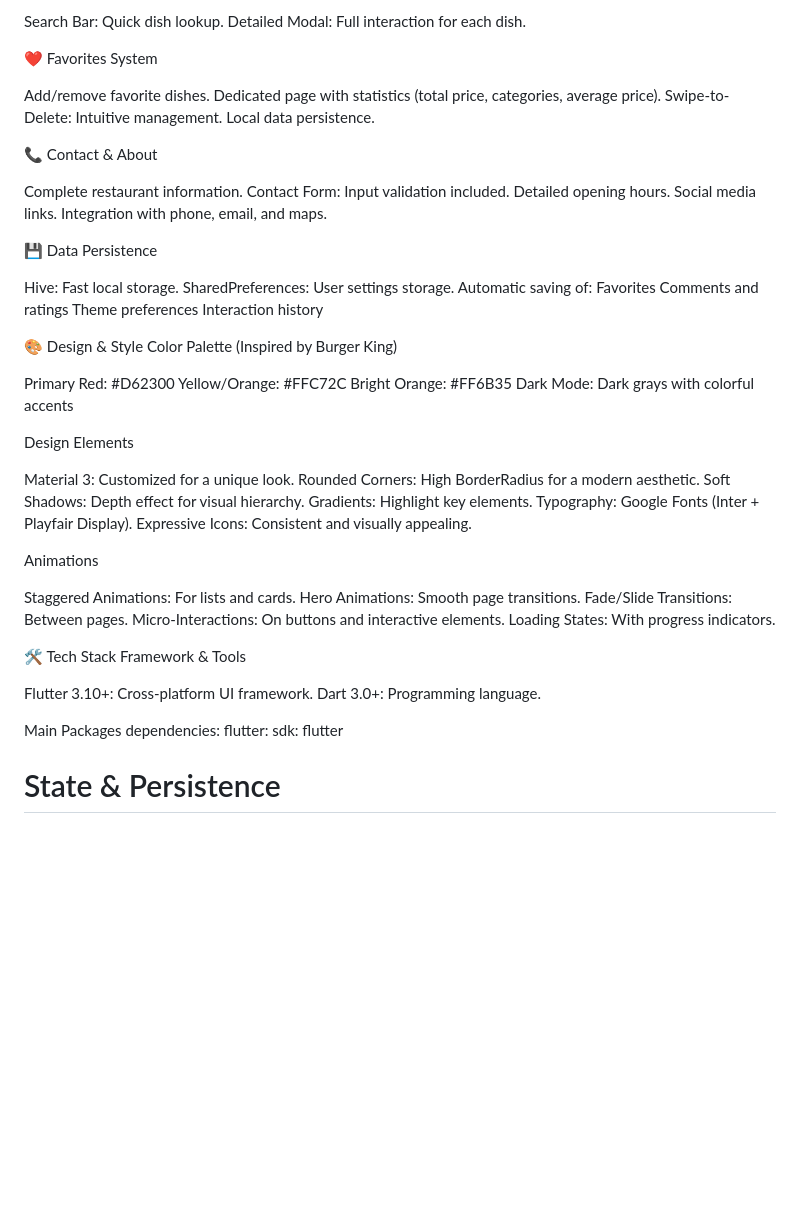
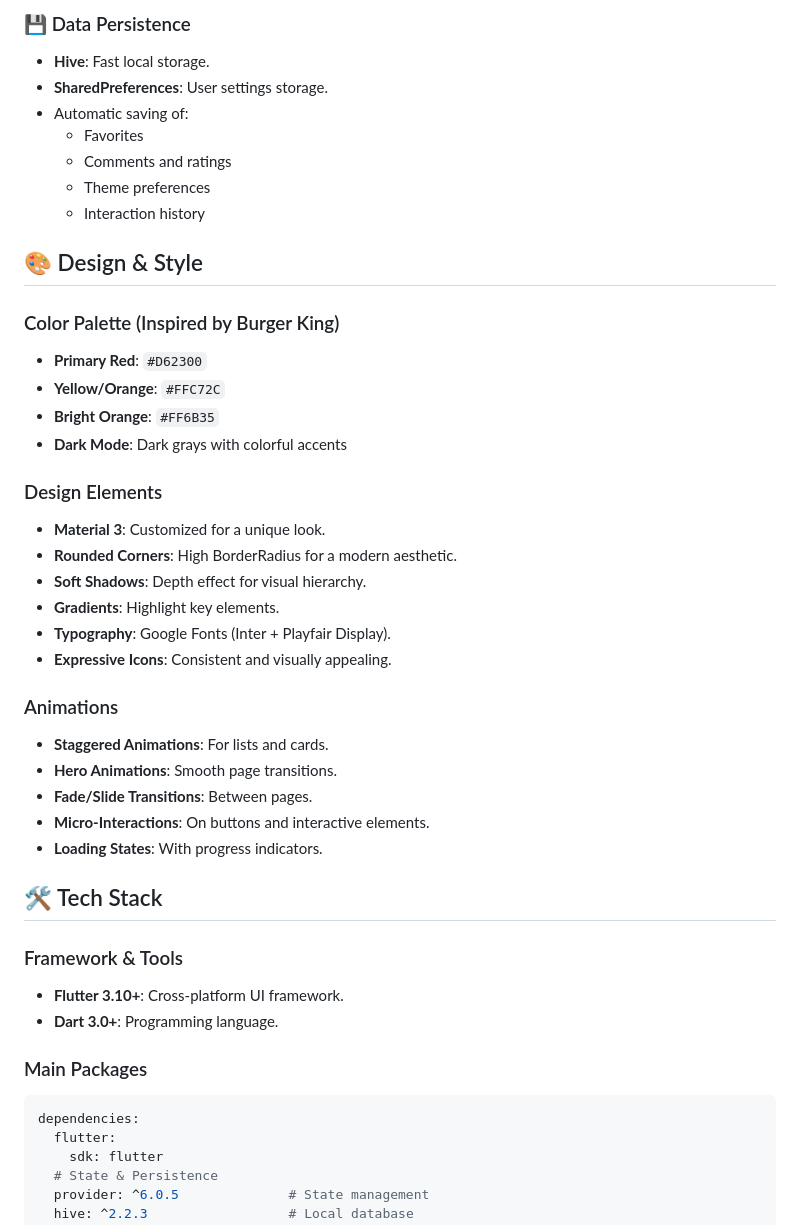
Before and after one commit to ADAMFUTUR/restaurant_app, a Markdown page: README.md, the part around the change printed below. Rendered like a GitHub page; blank space fills up the shorter version.

````diff
--- a/README.md
+++ b/README.md
@@ -56,66 +71,44 @@ Popularity badge
 
-Search Bar: Quick dish lookup.
-Detailed Modal: Full interaction for each dish.
+### 💾 Data Persistence
+- **Hive**: Fast local storage.
+- **SharedPreferences**: User settings storage.
+- Automatic saving of:
+  - Favorites
+  - Comments and ratings
+  - Theme preferences
+  - Interaction history
 
-❤️ Favorites System
+## 🎨 Design & Style
 
-Add/remove favorite dishes.
-Dedicated page with statistics (total price, categories, average price).
-Swipe-to-Delete: Intuitive management.
-Local data persistence.
+### Color Palette (Inspired by Burger King)
+- **Primary Red**: `#D62300`
+- **Yellow/Orange**: `#FFC72C`
+- **Bright Orange**: `#FF6B35`
+- **Dark Mode**: Dark grays with colorful accents
 
-📞 Contact & About
+### Design Elements
+- **Material 3**: Customized for a unique look.
+- **Rounded Corners**: High BorderRadius for a modern aesthetic.
+- **Soft Shadows**: Depth effect for visual hierarchy.
+- **Gradients**: Highlight key elements.
+- **Typography**: Google Fonts (Inter + Playfair Display).
+- **Expressive Icons**: Consistent and visually appealing.
 
-Complete restaurant information.
-Contact Form: Input validation included.
-Detailed opening hours.
-Social media links.
-Integration with phone, email, and maps.
+### Animations
+- **Staggered Animations**: For lists and cards.
+- **Hero Animations**: Smooth page transitions.
+- **Fade/Slide Transitions**: Between pages.
+- **Micro-Interactions**: On buttons and interactive elements.
+- **Loading States**: With progress indicators.
 
-💾 Data Persistence
+## 🛠️ Tech Stack
 
-Hive: Fast local storage.
-SharedPreferences: User settings storage.
-Automatic saving of:
-Favorites
-Comments and ratings
-Theme preferences
-Interaction history
+### Framework & Tools
+- **Flutter 3.10+**: Cross-platform UI framework.
+- **Dart 3.0+**: Programming language.
 
-
-
-🎨 Design & Style
-Color Palette (Inspired by Burger King)
-
-Primary Red: #D62300
-Yellow/Orange: #FFC72C
-Bright Orange: #FF6B35
-Dark Mode: Dark grays with colorful accents
-
-Design Elements
-
-Material 3: Customized for a unique look.
-Rounded Corners: High BorderRadius for a modern aesthetic.
-Soft Shadows: Depth effect for visual hierarchy.
-Gradients: Highlight key elements.
-Typography: Google Fonts (Inter + Playfair Display).
-Expressive Icons: Consistent and visually appealing.
-
-Animations
-
-Staggered Animations: For lists and cards.
-Hero Animations: Smooth page transitions.
-Fade/Slide Transitions: Between pages.
-Micro-Interactions: On buttons and interactive elements.
-Loading States: With progress indicators.
-
-🛠️ Tech Stack
-Framework & Tools
-
-Flutter 3.10+: Cross-platform UI framework.
-Dart 3.0+: Programming language.
-
-Main Packages
+### Main Packages
+```yaml
 dependencies:
   flutter:
     sdk: flutter
````
Also changed, not shown: other parts of README.md (+182 -155 lines).
